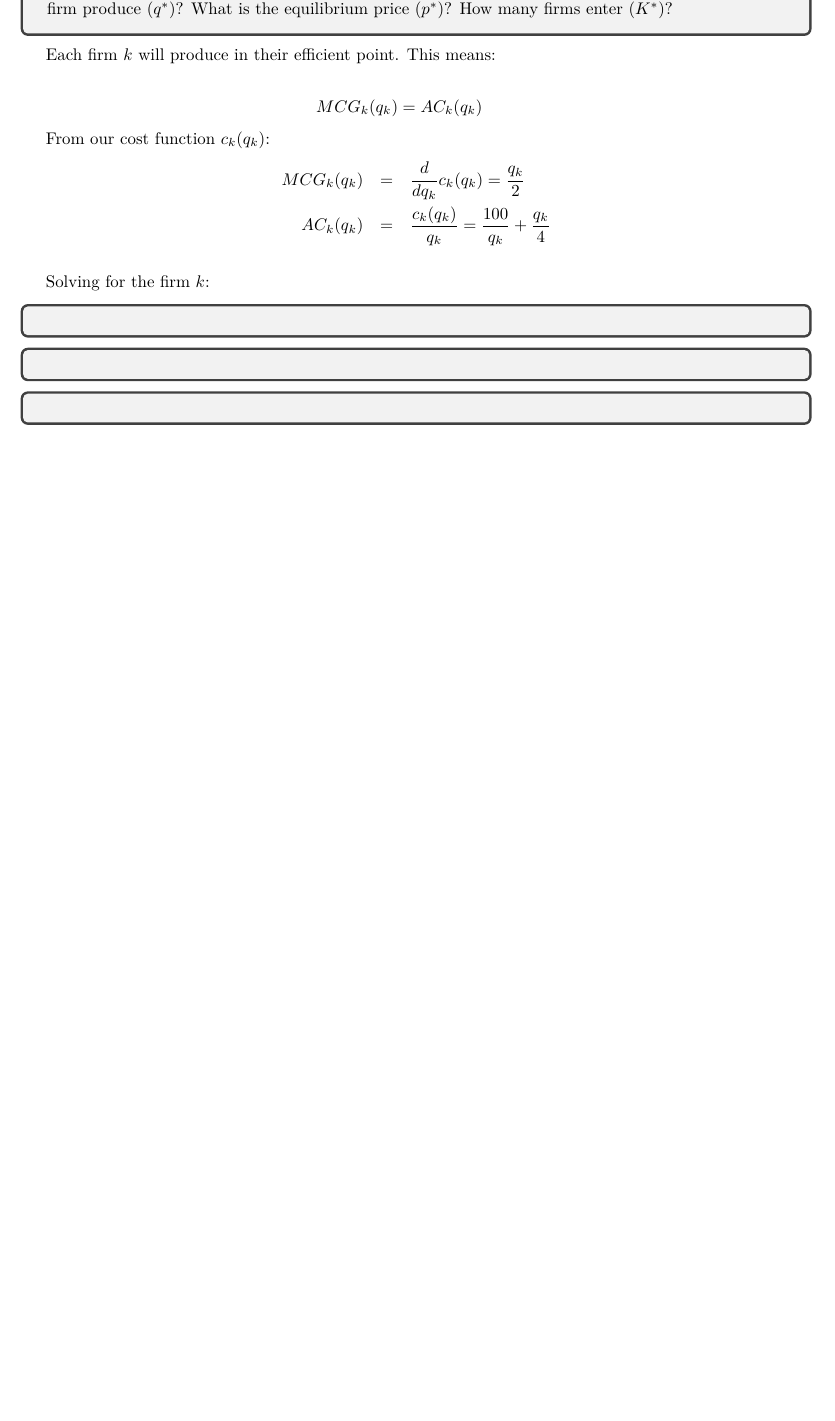
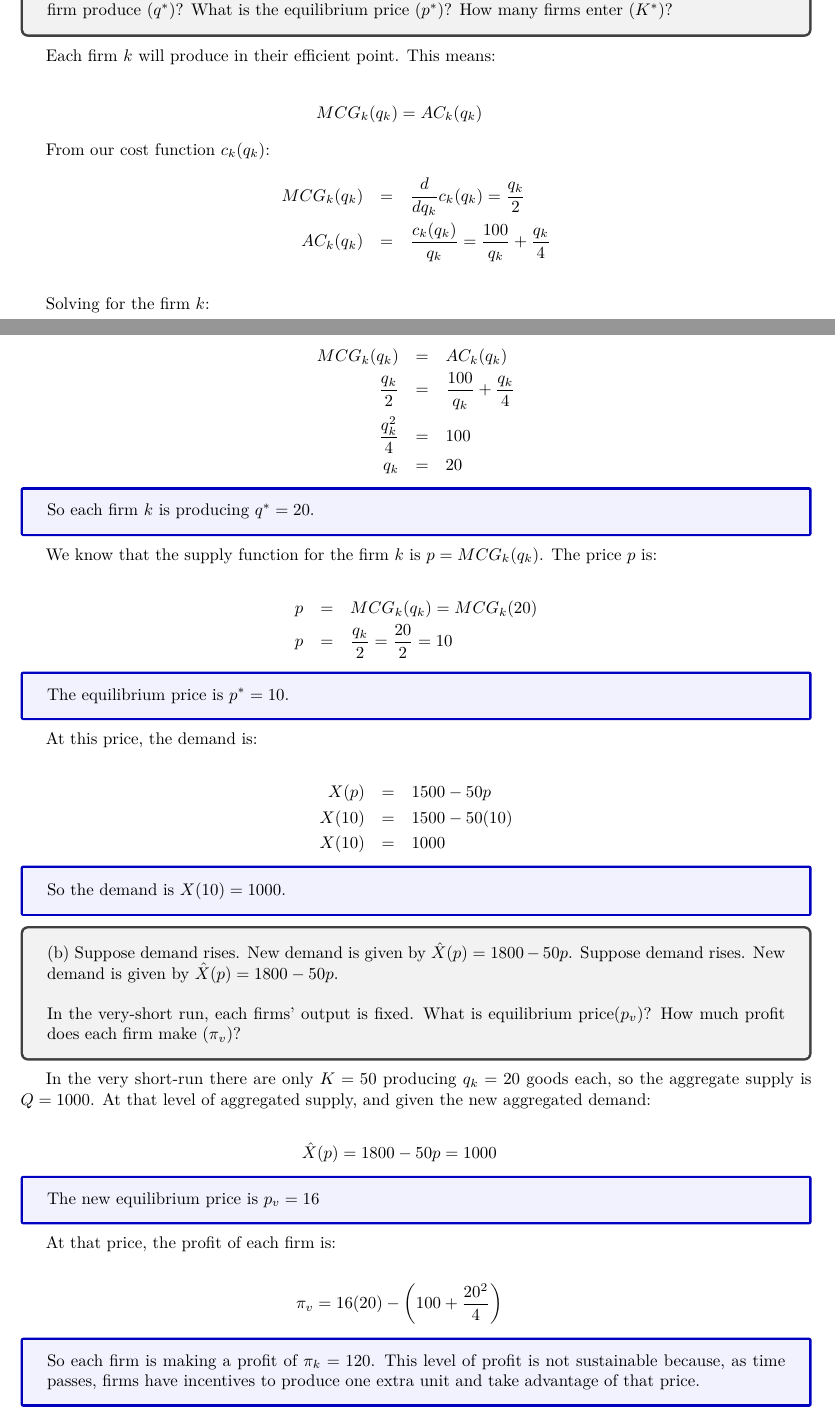
Before and after one commit to m4wnn/Micro, a LaTeX document (paper.tex, which reads sections/question-1.tex): part of page 1 of 2 before the commit and two parts of pages 1 and 2 of 4 after it, the two joined at a grey line, cut so that both start at the same text, the shorter picture padded with empty space. Compiled offline with XeLaTeX.

Commit message:
Problem 1

```diff
--- a/sections/question-1.tex
+++ b/sections/question-1.tex
@@ -20,11 +20,72 @@ AC_k(q_k) &=& \frac{c_k(q_k)}{q_k} = \frac{100}{q_k} + \frac{q_k}{4}\\
 \end{eqnarray*}
 
 Solving for the firm \( k \):
+
+\begin{eqnarray*}
+MCG_k(q_k) &=& AC_k(q_k)\\
+\frac{q_k}{2} &=& \frac{100}{q_k} + \frac{q_k}{4}\\
+\frac{q_k^2}{4} &=& 100\\
+q_k &=& 20
+\end{eqnarray*}
+
+\begin{myanswerbox}
+    So each firm \( k \) is producing \( q^* = 20 \).
+\end{myanswerbox}
+
+We know that the supply function for the firm \( k \) is \( p = MCG_k(q_k) \). The price \( p \) is:
+
+\begin{eqnarray*}
+p &=& MCG_k(q_k) = MCG_k(20)\\
+p &=& \frac{q_k}{2} = \frac{20}{2} = 10
+\end{eqnarray*}
+
+\begin{myanswerbox}
+    The equilibrium price is \( p^* = 10 \).
+\end{myanswerbox}
+
+At this price, the demand is:
+
+\begin{eqnarray*}
+X(p) &=& 1500 - 50p\\
+X(10) &=& 1500 - 50(10)\\
+X(10) &=& 1000
+\end{eqnarray*}
+
+\begin{myanswerbox}
+  So the demand is \( X(10) = 1000 \).
+\end{myanswerbox}
+
+
 %%%%%%%%%%%%%%%%%%%%%%%%%%%%%%%%%%%%%%%%%%%%%%%%%%%%%%%%%%%%%%%%%
 %%%%%%%%%%%%%%%%%%%%%%%%%%%%%%%%%%%%%%%%%%%%%%%%%%%%%%%%%%%%%%%%%
 \begin{tcolorbox}
+    (b) Suppose demand rises. New demand is given by \( \hat{X}(p) = 1800 - 50p \). Suppose demand rises. New demand is given by \( \hat{X}(p) = 1800 - 50p \).\\
 
+    In the very-short run, each firms' output is fixed. What is equilibrium price(\( p_v \))? How much profit does each firm make (\( \pi_v \))?
 \end{tcolorbox}
+
+In the very short-run there are only \( K = 50 \) producing \( q_k = 20 \) goods each, so the aggregate supply is \( Q = 1000 \).
+At that level of aggregated supply, and given the new aggregated demand:
+
+\begin{eqnarray*}
+\hat{X}(p) = 1800 - 50p = 1000
+\end{eqnarray*}
+
+\begin{myanswerbox}
+    The new equilibrium price is \( p_v = 16 \)
+\end{myanswerbox}
+
+At that price, the profit of each firm is:
+
+\begin{eqnarray*}
+\pi_v = 16(20) - \left(100 + \frac{20^2}{4}\right)
+\end{eqnarray*}
+
+\begin{myanswerbox}
+So each firm is making a profit of \( \pi_k = 120 \). This level of profit is not sustainable because, as time passes, firms have incentives to produce one extra unit and take advantage of that price.
+\end{myanswerbox}
+
+
 %%%%%%%%%%%%%%%%%%%%%%%%%%%%%%%%%%%%%%%%%%%%%%%%%%%%%%%%%%%%%%%%%
 %%%%%%%%%%%%%%%%%%%%%%%%%%%%%%%%%%%%%%%%%%%%%%%%%%%%%%%%%%%%%%%%%
 \begin{tcolorbox}
@@ -31,2 +94 @@ Solving for the firm \( k \):
 
-\end{tcolorbox}
@@ -36,2 +152 @@ Solving for the firm \( k \):
 
-\end{tcolorbox}
```
Also changed, not shown: sections/question-1.tex (67 more changed lines).
